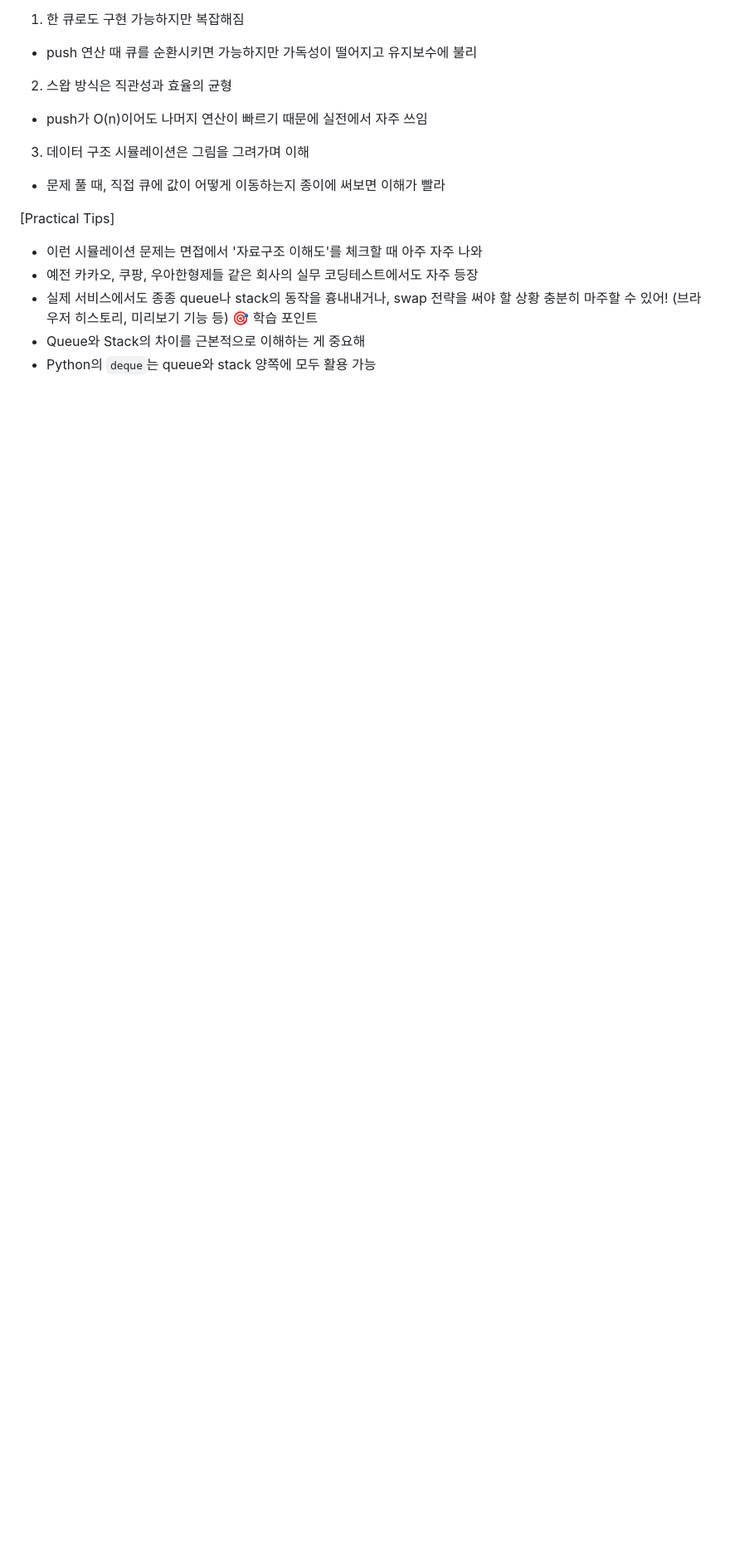
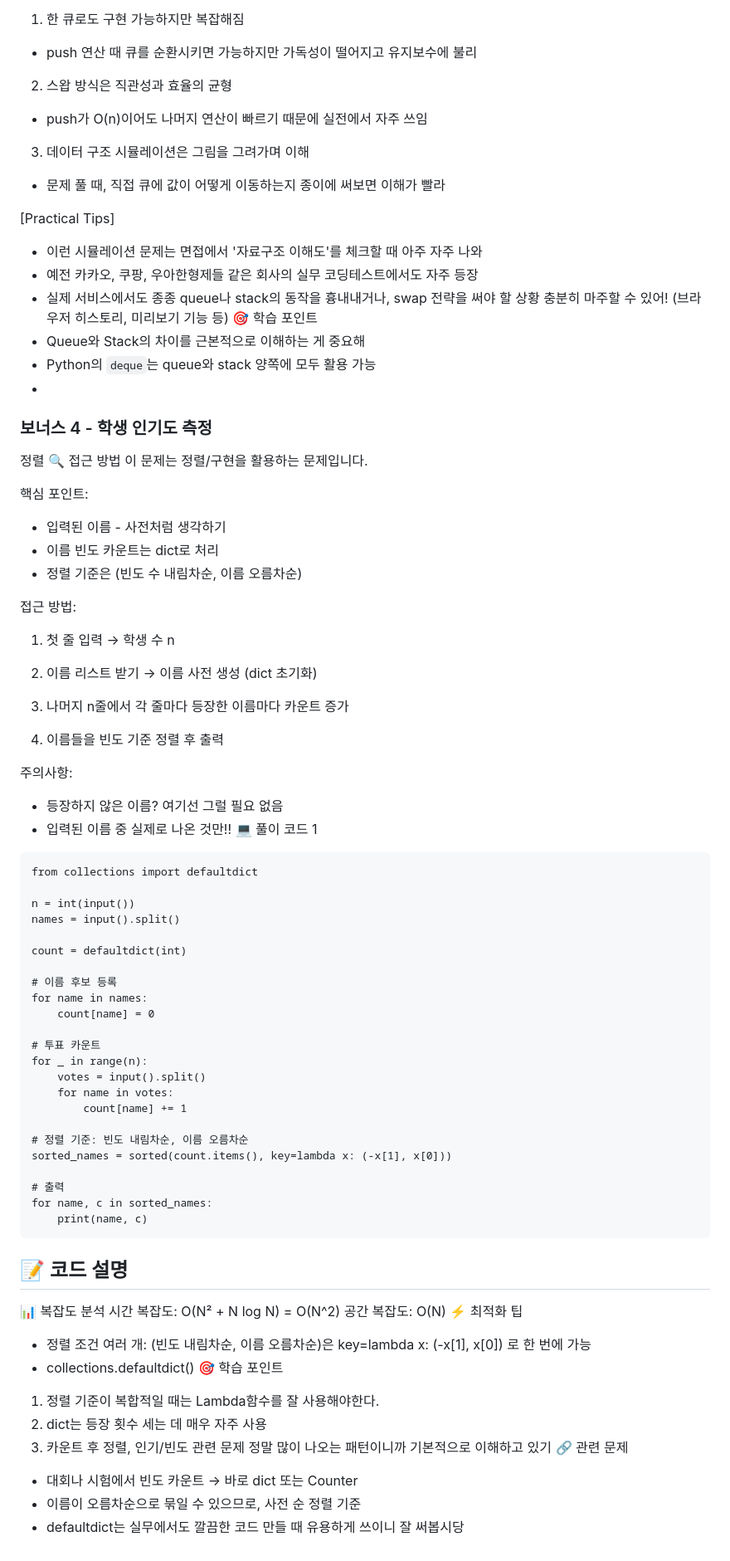
Before and after one commit to goodsosbva/JS_Algorithm-DataStructuer, a Markdown page: codingTest/스파르타_작심삼일_챌린지/README.md, the part around the change. Shown: that part at 83% size. Rendered like a GitHub page; blank space fills up the shorter version.

````diff
--- a/codingTest/스파르타_작심삼일_챌린지/README.md
+++ b/codingTest/스파르타_작심삼일_챌린지/README.md
@@ -487,3 +487,75 @@ class MyStack:
 🎯 학습 포인트
 - Queue와 Stack의 차이를 근본적으로 이해하는 게 중요해
 - Python의 `deque`는 queue와 stack 양쪽에 모두 활용 가능
+-
+
+### 보너스 4 - 학생 인기도 측정
+
+정렬
+🔍 접근 방법
+이 문제는 정렬/구현을 활용하는 문제입니다.
+
+핵심 포인트:
+
+- 입력된 이름 - 사전처럼 생각하기
+- 이름 빈도 카운트는 dict로 처리
+- 정렬 기준은 (빈도 수 내림차순, 이름 오름차순)
+
+접근 방법:
+
+1. 첫 줄 입력 → 학생 수 n
+
+2. 이름 리스트 받기 → 이름 사전 생성 (dict 초기화)
+
+3. 나머지 n줄에서 각 줄마다 등장한 이름마다 카운트 증가
+
+4. 이름들을 빈도 기준 정렬 후 출력
+
+주의사항:
+
+- 등장하지 않은 이름? 여기선 그럴 필요 없음
+- 입력된 이름 중 실제로 나온 것만!!
+💻 풀이 코드 1
+
+```pytohn
+from collections import defaultdict
+
+n = int(input())
+names = input().split()
+
+count = defaultdict(int)
+
+# 이름 후보 등록
+for name in names:
+    count[name] = 0
+
+# 투표 카운트
+for _ in range(n):
+    votes = input().split()
+    for name in votes:
+        count[name] += 1
+
+# 정렬 기준: 빈도 내림차순, 이름 오름차순
+sorted_names = sorted(count.items(), key=lambda x: (-x[1], x[0]))
+
+# 출력
+for name, c in sorted_names:
+    print(name, c)
+```
+
+📝 코드 설명
+-
+📊 복잡도 분석
+시간 복잡도: O(N² + N log N) = O(N^2)
+공간 복잡도: O(N)
+⚡ 최적화 팁
+- 정렬 조건 여러 개: (빈도 내림차순, 이름 오름차순)은 key=lambda x: (-x[1], x[0]) 로 한 번에 가능
+- collections.defaultdict()
+🎯 학습 포인트
+1. 정렬 기준이 복합적일 때는 Lambda함수를 잘 사용해야한다.
+2. dict는 등장 횟수 세는 데 매우 자주 사용
+3. 카운트 후 정렬, 인기/빈도 관련 문제 정말 많이 나오는 패턴이니까 기본적으로 이해하고 있기
+🔗 관련 문제
+- 대회나 시험에서 빈도 카운트 → 바로 dict 또는 Counter
+- 이름이 오름차순으로 묶일 수 있으므로, 사전 순 정렬 기준
+- defaultdict는 실무에서도 깔끔한 코드 만들 때 유용하게 쓰이니 잘 써봅시당
````
